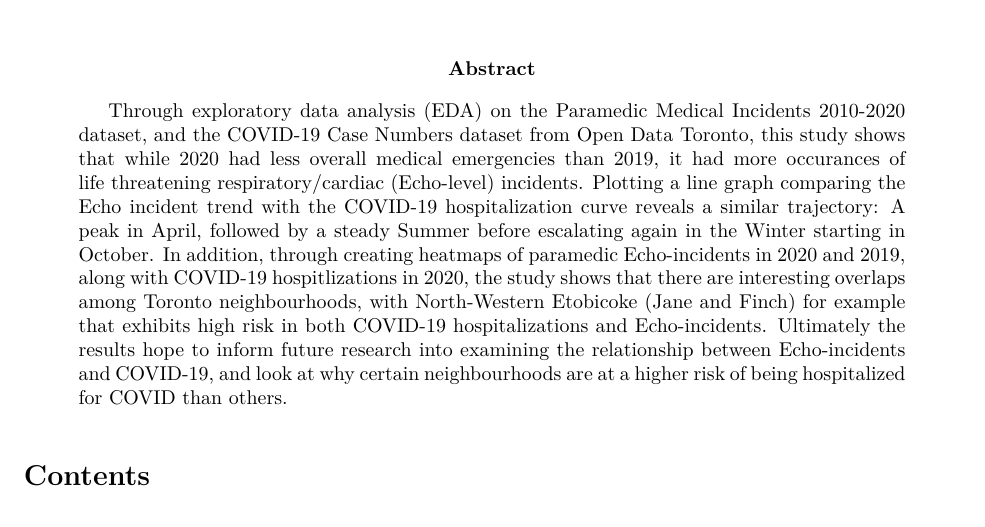
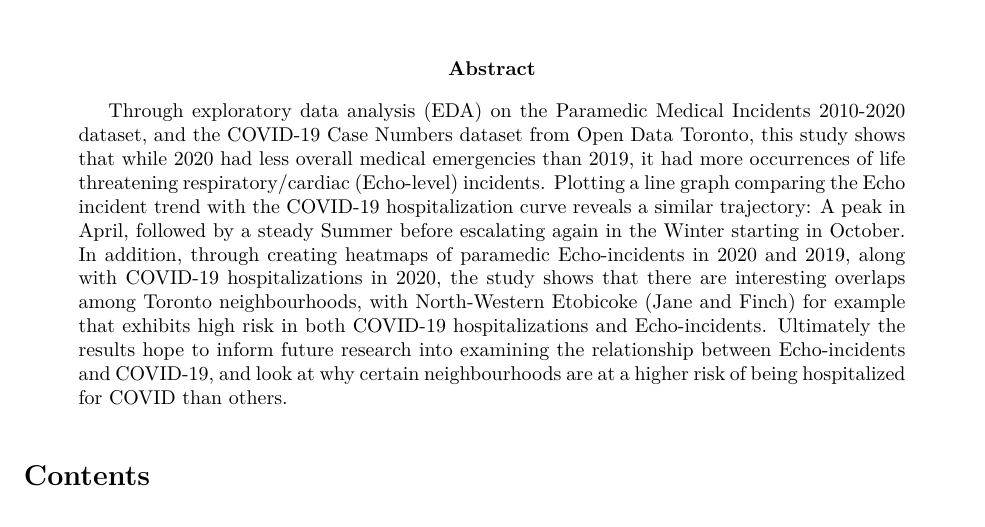
Before and after one commit to JeremyJChu/paramedic_incidents, an R Markdown document (outputs/paper/paramedic-incidents-study.Rmd): part of page 1 of 13, cut so that both start at the same text. The pictures show the output file outputs/paper/paramedic-incidents-study.pdf that the author committed with the source.

Commit message:
fixed slight errors

```diff
--- a/outputs/paper/paramedic-incidents-study.Rmd
+++ b/outputs/paper/paramedic-incidents-study.Rmd
@@ -8,7 +8,7 @@ header-includes:
   \usepackage{float}
   \usepackage{colortbl}
   \arrayrulecolor{white}
-abstract: "Through exploratory data analysis (EDA) on the Paramedic Medical Incidents 2010-2020 dataset, and the COVID-19 Case Numbers dataset from Open Data Toronto, this study shows that while 2020 had less overall medical emergencies than 2019, it had more occurances of life threatening respiratory/cardiac (Echo-level) incidents. Plotting a line graph comparing the Echo incident trend with the COVID-19 hospitalization curve reveals a similar trajectory: A peak in April, followed by a steady Summer before escalating again in the Winter starting in October. In addition, through creating heatmaps of paramedic Echo-incidents in 2020 and 2019, along with COVID-19 hospitlizations in 2020, the study shows that there are interesting overlaps among Toronto neighbourhoods, with North-Western Etobicoke (Jane and Finch) for example that exhibits high risk in both COVID-19 hospitalizations and Echo-incidents. Ultimately the results hope to inform future research into examining the relationship between Echo-incidents and COVID-19, and look at why certain neighbourhoods are at a higher risk of being hospitalized for COVID than others."
+abstract: "Through exploratory data analysis (EDA) on the Paramedic Medical Incidents 2010-2020 dataset, and the COVID-19 Case Numbers dataset from Open Data Toronto, this study shows that while 2020 had less overall medical emergencies than 2019, it had more occurrences of life threatening respiratory/cardiac (Echo-level) incidents. Plotting a line graph comparing the Echo incident trend with the COVID-19 hospitalization curve reveals a similar trajectory: A peak in April, followed by a steady Summer before escalating again in the Winter starting in October. In addition, through creating heatmaps of paramedic Echo-incidents in 2020 and 2019, along with COVID-19 hospitalizations in 2020, the study shows that there are interesting overlaps among Toronto neighbourhoods, with North-Western Etobicoke (Jane and Finch) for example that exhibits high risk in both COVID-19 hospitalizations and Echo-incidents. Ultimately the results hope to inform future research into examining the relationship between Echo-incidents and COVID-19, and look at why certain neighbourhoods are at a higher risk of being hospitalized for COVID than others."
 bibliography: references.bib
 fontsize: 11pt
 mainfont: Calibri
```
Also changed, not shown: outputs/paper/paramedic-incidents-study.pdf, 1 other file.
